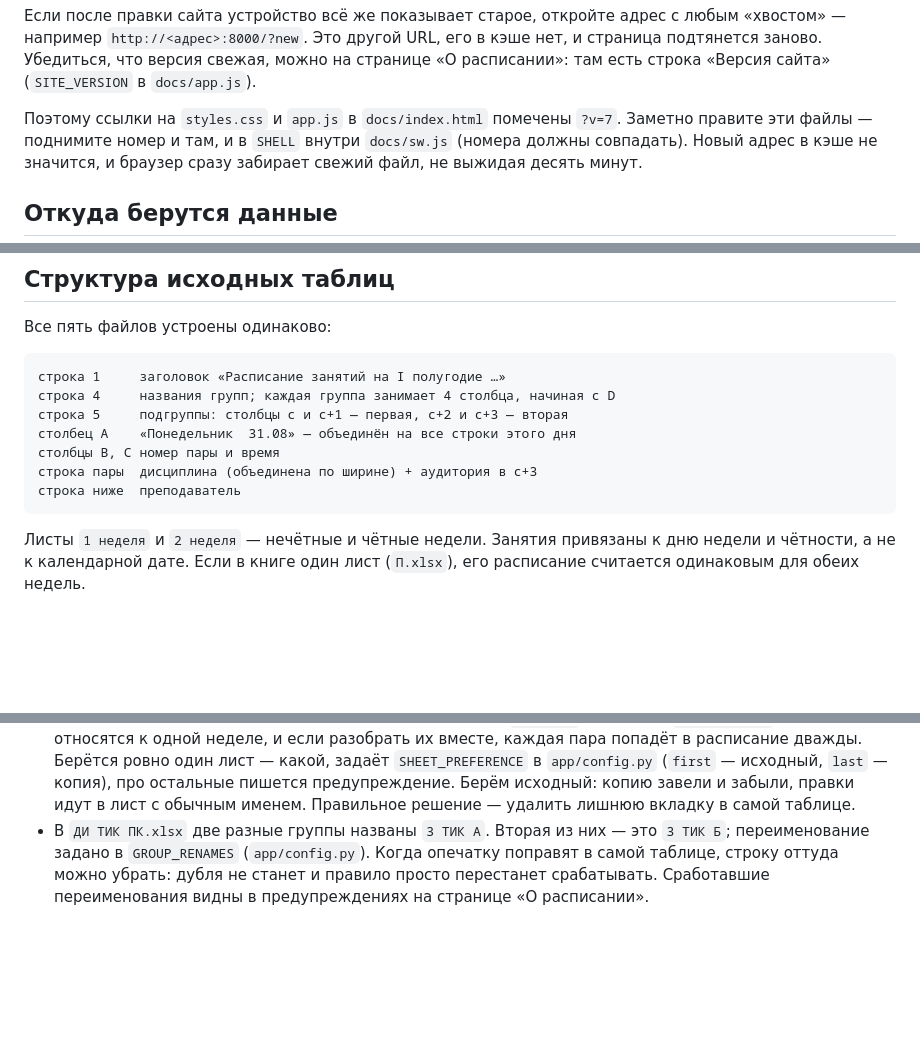
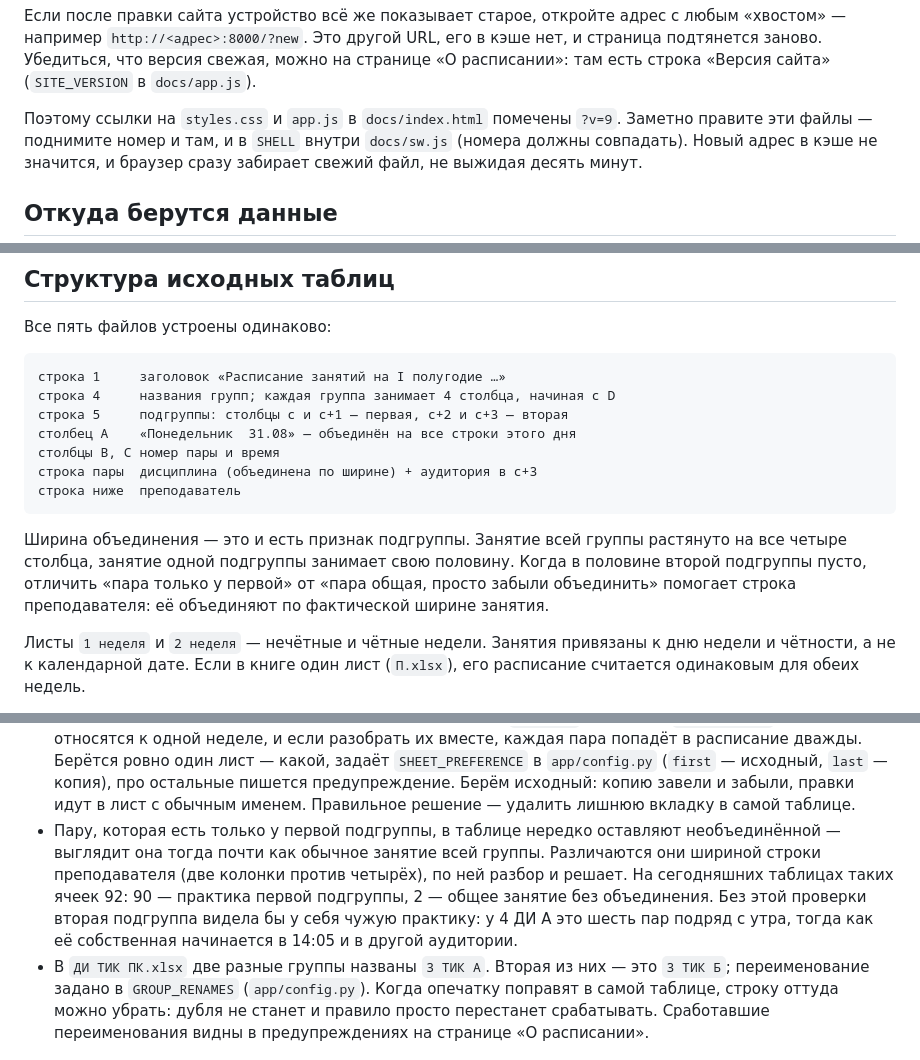
Before and after one commit to ibragan7/umpk-schedule, a Markdown page: README.md, 3 parts joined by grey strips. Drawn GitHub-style; blank space fills up the shorter version.

````diff
--- a/README.md
+++ b/README.md
@@ -143,7 +146,7 @@ GitHub Pages отдаёт файлы сайта с заголовком `Cache-C
 можно на странице «О расписании»: там есть строка «Версия сайта»
 (`SITE_VERSION` в `docs/app.js`).
 
-Поэтому ссылки на `styles.css` и `app.js` в `docs/index.html` помечены `?v=7`.
+Поэтому ссылки на `styles.css` и `app.js` в `docs/index.html` помечены `?v=9`.
 Заметно правите эти файлы — поднимите номер и там, и в `SHELL` внутри
 `docs/sw.js` (номера должны совпадать). Новый адрес в кэше не значится, и
 браузер сразу забирает свежий файл, не выжидая десять минут.
@@ -194,6 +202,12 @@ GitHub Pages отдаёт файлы сайта с заголовком `Cache-C
 строка пары  дисциплина (объединена по ширине) + аудитория в c+3
 строка ниже  преподаватель
 ```
+
+Ширина объединения — это и есть признак подгруппы. Занятие всей группы
+растянуто на все четыре столбца, занятие одной подгруппы занимает свою
+половину. Когда в половине второй подгруппы пусто, отличить «пара только
+у первой» от «пара общая, просто забыли объединить» помогает строка
+преподавателя: её объединяют по фактической ширине занятия.
 
 Листы `1 неделя` и `2 неделя` — нечётные и чётные недели. Занятия привязаны
 к дню недели и чётности, а не к календарной дате. Если в книге один лист
@@ -241,6 +255,14 @@ GitHub Pages отдаёт файлы сайта с заголовком `Cache-C
   копия), про остальные пишется предупреждение. Берём исходный: копию завели
   и забыли, правки идут в лист с обычным именем. Правильное решение —
   удалить лишнюю вкладку в самой таблице.
+* Пару, которая есть только у первой подгруппы, в таблице нередко оставляют
+  необъединённой — выглядит она тогда почти как обычное занятие всей группы.
+  Различаются они шириной строки преподавателя (две колонки против четырёх),
+  по ней разбор и решает. На сегодняшних таблицах таких ячеек 92: 90 —
+  практика первой подгруппы, 2 — общее занятие без объединения. Без этой
+  проверки вторая подгруппа видела бы у себя чужую практику: у 4 ДИ А это
+  шесть пар подряд с утра, тогда как её собственная начинается в 14:05
+  и в другой аудитории.
 * В `ДИ ТИК ПК.xlsx` две разные группы названы `3 ТИК А`. Вторая из них —
   это `3 ТИК Б`; переименование задано в `GROUP_RENAMES` (`app/config.py`).
   Когда опечатку поправят в самой таблице, строку оттуда можно убрать:
````
Also changed, not shown: other parts of README.md (+29 -16 lines).
